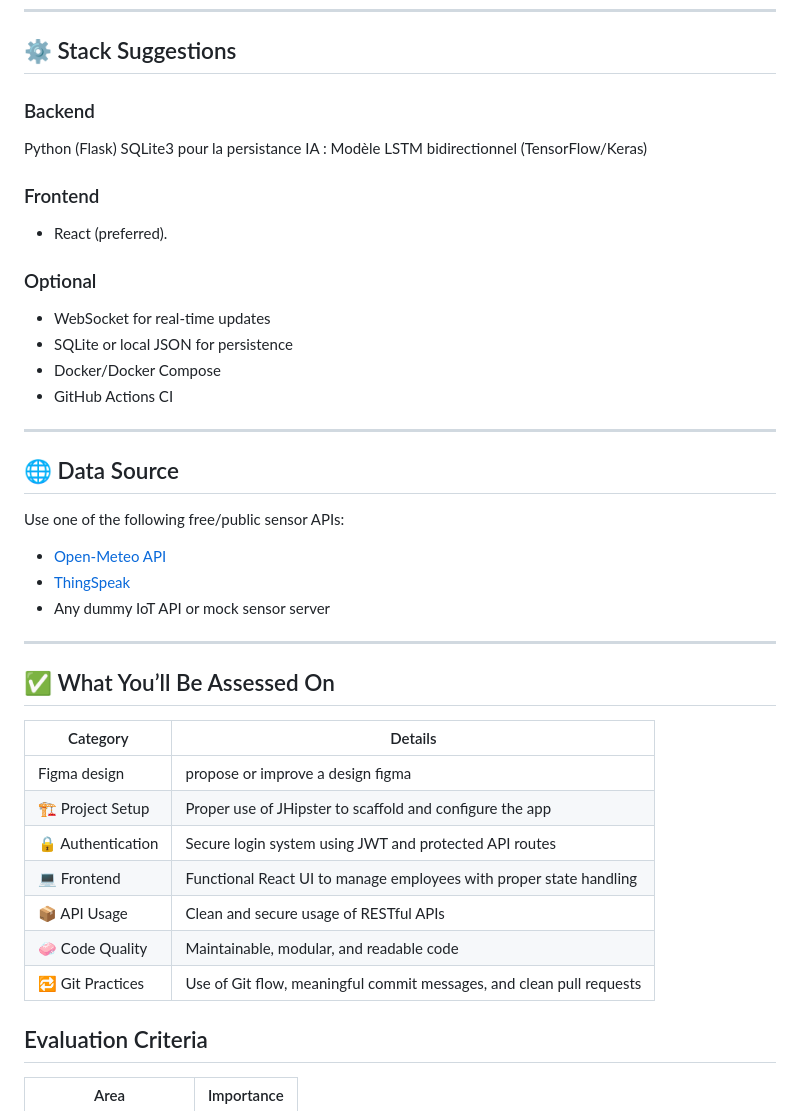
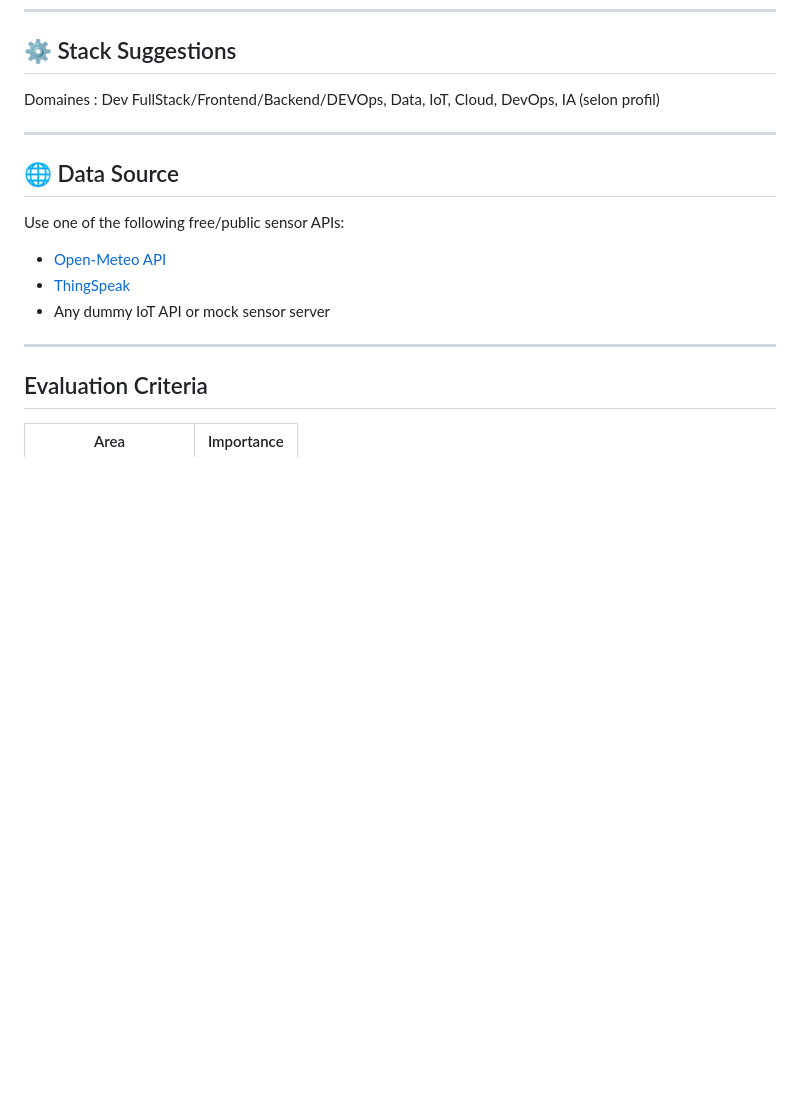
Before and after one commit to yassinebouachrine/test-project-iot-watch, a Markdown page: README.md, the part around the change. Drawn GitHub-style; blank space fills up the shorter version.

```diff
--- a/README.md
+++ b/README.md
@@ -19,20 +19,7 @@ Build a small IoT-enabled web app that:
 
 ## ⚙️ Stack Suggestions
 
-### Backend
-Python (Flask)
-SQLite3 pour la persistance
-IA : Modèle LSTM bidirectionnel (TensorFlow/Keras)
-
-### Frontend
-- React (preferred).
-
-### Optional
-- WebSocket for real-time updates
-- SQLite or local JSON for persistence
-- Docker/Docker Compose
-- GitHub Actions CI
-
+  Domaines : Dev FullStack/Frontend/Backend/DEVOps, Data, IoT, Cloud, DevOps, IA (selon profil)
 
 ---
 ## 🌐 Data Source
@@ -43,17 +30,6 @@ Use one of the following free/public sensor APIs:
 - Any dummy IoT API or mock sensor server
 ---
 
-## ✅ What You’ll Be Assessed On
-
-| Category        | Details                                                                 |
-|----------------|-------------------------------------------------------------------------|
-| Figma design    |  propose or improve a design figma
-| 🏗 Project Setup | Proper use of JHipster to scaffold and configure the app               |
-| 🔒 Authentication | Secure login system using JWT and protected API routes                  |
-| 💻 Frontend       | Functional React UI to manage employees with proper state handling     |
-| 📦 API Usage      | Clean and secure usage of RESTful APIs                                 |
-| 🧼 Code Quality   | Maintainable, modular, and readable code                               |
-| 🔁 Git Practices  | Use of Git flow, meaningful commit messages, and clean pull requests   |
 
 ## Evaluation Criteria
 | Area              | Importance |
```
